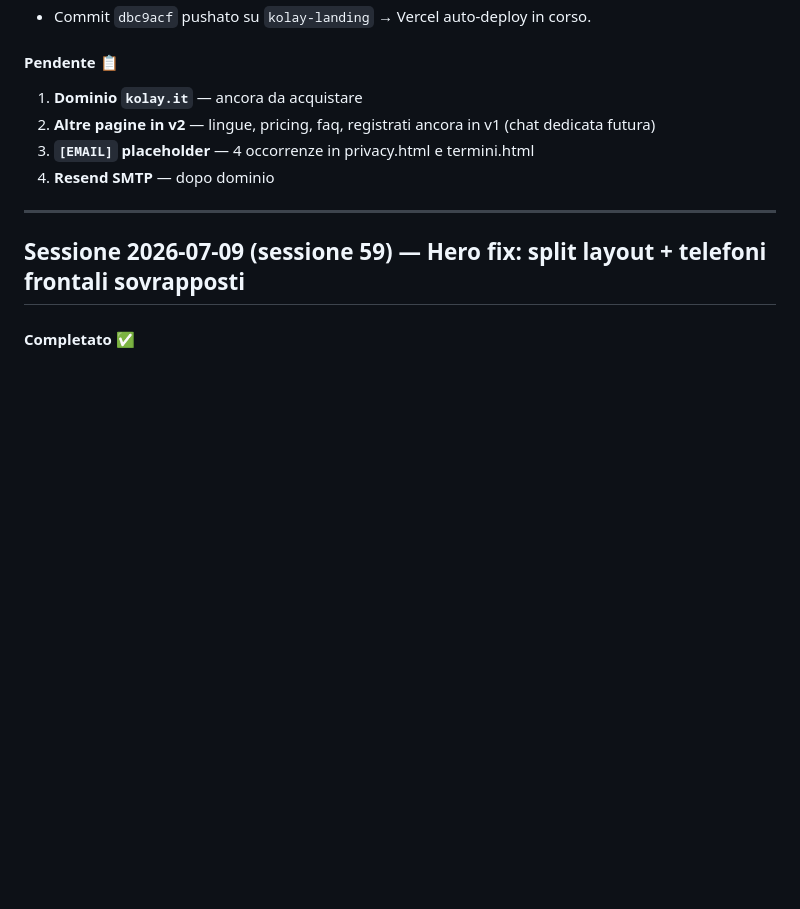
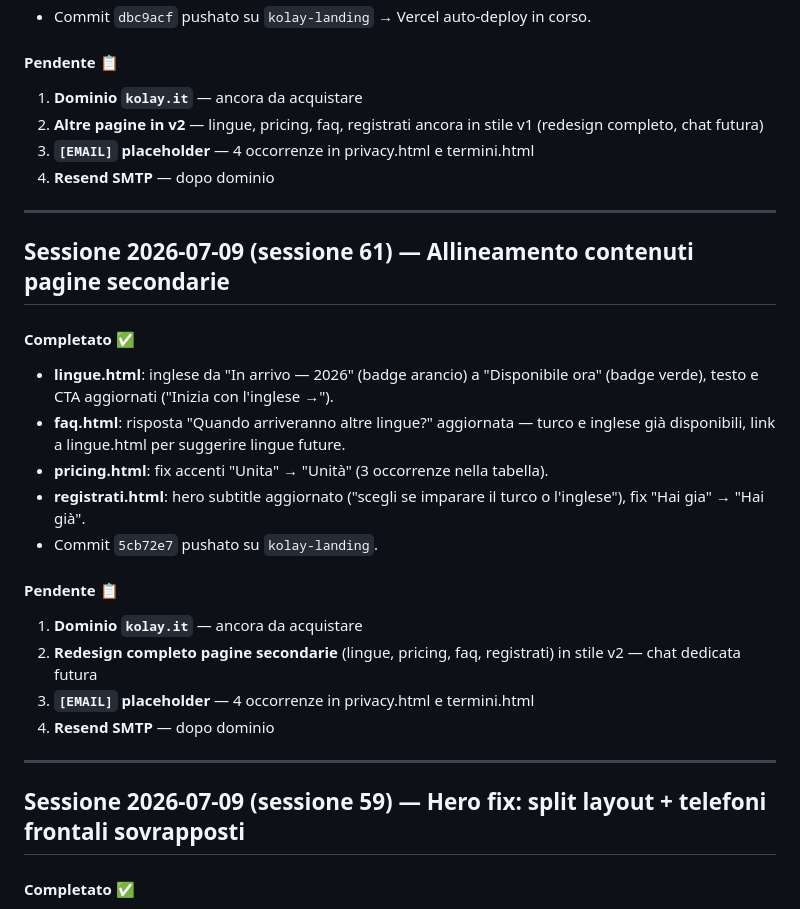
Before and after one commit to PietroMacorig/kolay-landing, a Markdown page: handoff.md, the part around the change. Rendered like a GitHub page; blank space fills up the shorter version.

Commit message:
handoff: sessione 61 — allineamento pagine secondarie
Co-Authored-By: Claude Sonnet 4.6 <noreply@anthropic.com>

```diff
--- a/handoff.md
+++ b/handoff.md
@@ -170,7 +170,24 @@ Il Vercel CLI non era autenticato, quindi il deploy **non è stato eseguito**. I
 
 #### Pendente 📋
 1. **Dominio `kolay.it`** — ancora da acquistare
-2. **Altre pagine in v2** — lingue, pricing, faq, registrati ancora in v1 (chat dedicata futura)
+2. **Altre pagine in v2** — lingue, pricing, faq, registrati ancora in stile v1 (redesign completo, chat futura)
+3. **`[EMAIL]` placeholder** — 4 occorrenze in privacy.html e termini.html
+4. **Resend SMTP** — dopo dominio
+
+---
+
+## Sessione 2026-07-09 (sessione 61) — Allineamento contenuti pagine secondarie
+
+#### Completato ✅
+- **lingue.html**: inglese da "In arrivo — 2026" (badge arancio) a "Disponibile ora" (badge verde), testo e CTA aggiornati ("Inizia con l'inglese →").
+- **faq.html**: risposta "Quando arriveranno altre lingue?" aggiornata — turco e inglese già disponibili, link a lingue.html per suggerire lingue future.
+- **pricing.html**: fix accenti "Unita" → "Unità" (3 occorrenze nella tabella).
+- **registrati.html**: hero subtitle aggiornato ("scegli se imparare il turco o l'inglese"), fix "Hai gia" → "Hai già".
+- Commit `5cb72e7` pushato su `kolay-landing`.
+
+#### Pendente 📋
+1. **Dominio `kolay.it`** — ancora da acquistare
+2. **Redesign completo pagine secondarie** (lingue, pricing, faq, registrati) in stile v2 — chat dedicata futura
 3. **`[EMAIL]` placeholder** — 4 occorrenze in privacy.html e termini.html
 4. **Resend SMTP** — dopo dominio
 
```
